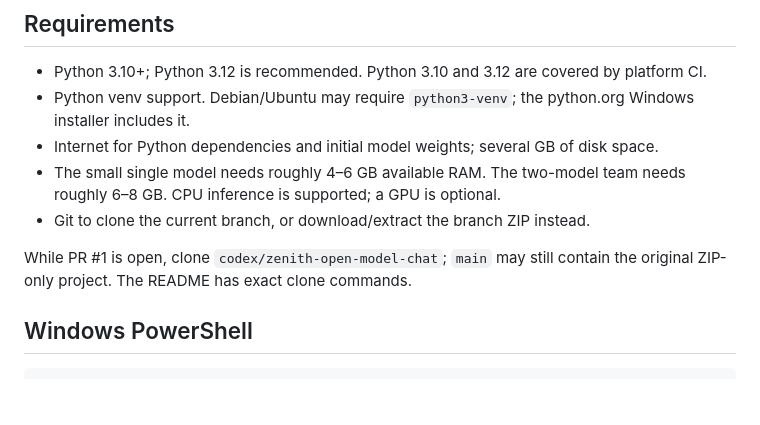
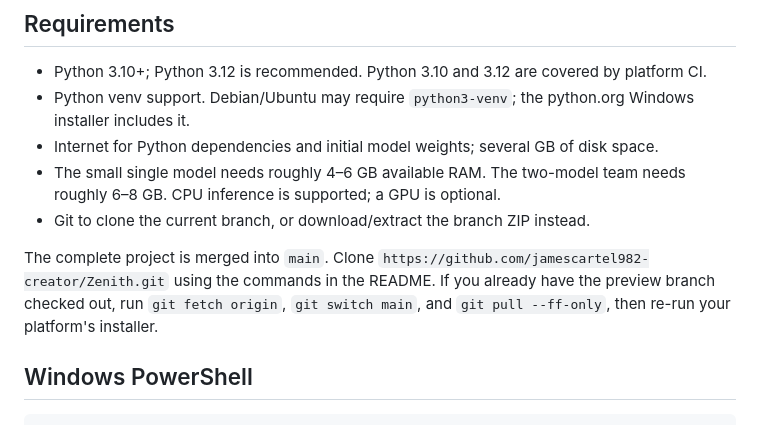
Before and after one commit to jamescartel982-creator/Zenith, a Markdown page: docs/local-installation.md, the part around the change. GitHub-like rendering; blank space fills up the shorter version.

```diff
--- a/docs/local-installation.md
+++ b/docs/local-installation.md
@@ -10,7 +10,7 @@ The Windows and Linux installers share `install.py`, a standard-library bootstra
 - The small single model needs roughly 4–6 GB available RAM. The two-model team needs roughly 6–8 GB. CPU inference is supported; a GPU is optional.
 - Git to clone the current branch, or download/extract the branch ZIP instead.
 
-While PR #1 is open, clone `codex/zenith-open-model-chat`; `main` may still contain the original ZIP-only project. The README has exact clone commands.
+The complete project is merged into `main`. Clone `https://github.com/jamescartel982-creator/Zenith.git` using the commands in the README. If you already have the preview branch checked out, run `git fetch origin`, `git switch main`, and `git pull --ff-only`, then re-run your platform's installer.
 
 ## Windows PowerShell
 
```
Also changed, not shown: README.md (+3 -3 lines).
